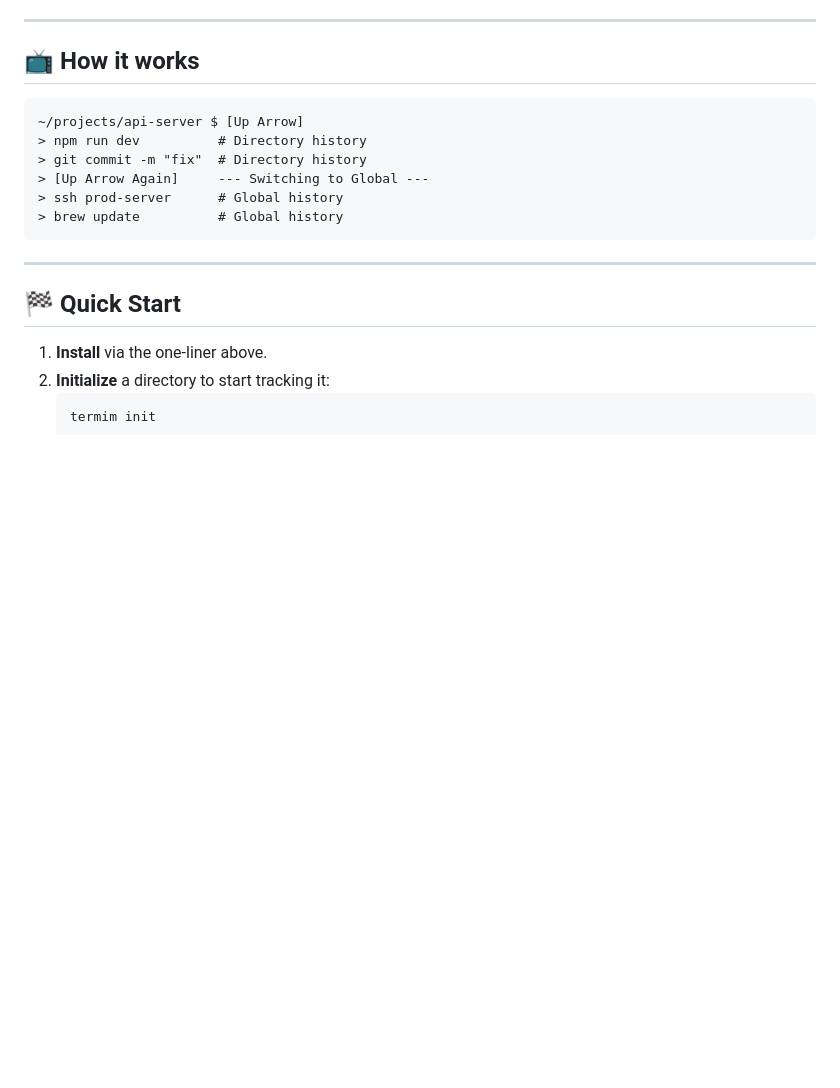
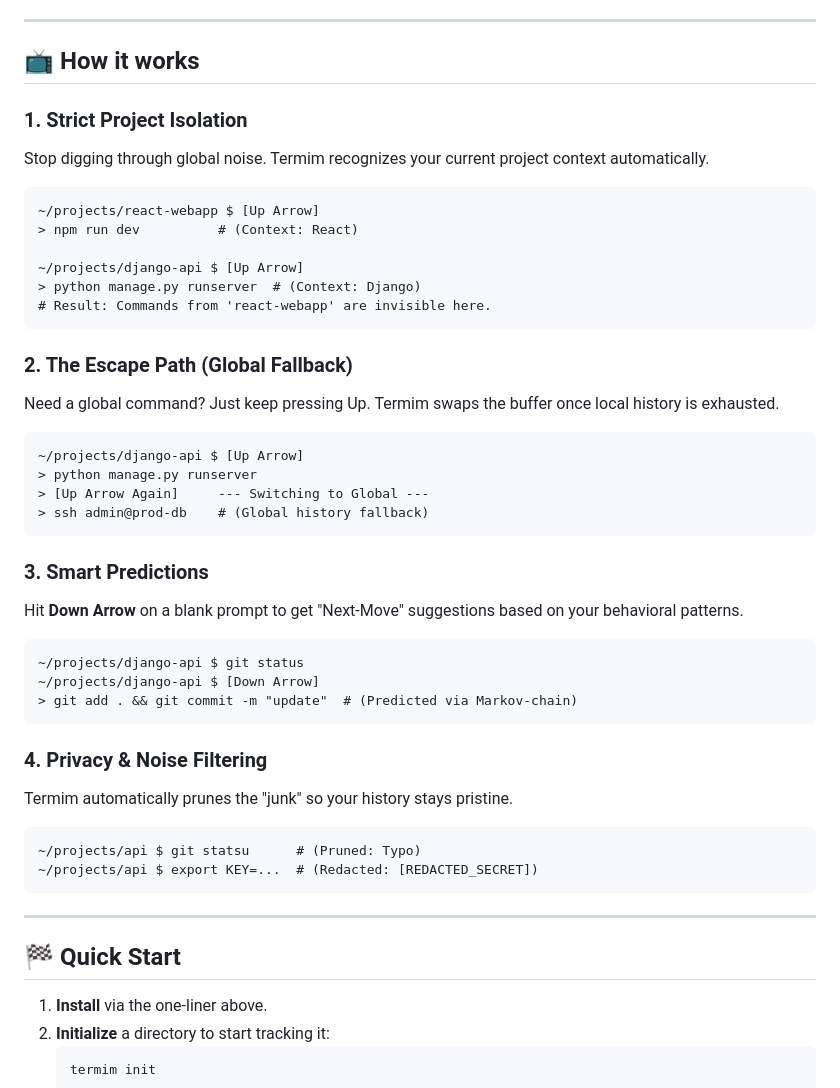
Before and after one commit to akhtarx/termim, a Markdown page: README.md, the part around the change. GitHub-like rendering; blank space fills up the shorter version.

````diff
--- a/README.md
+++ b/README.md
@@ -46,13 +46,40 @@ Termim isolates your history **per working directory**, giving your terminal a "
 ---
 
 ## 📺 How it works
+
+### 1. Strict Project Isolation
+Stop digging through global noise. Termim recognizes your current project context automatically.
 ```text
-~/projects/api-server $ [Up Arrow]
-> npm run dev          # Directory history
-> git commit -m "fix"  # Directory history
+~/projects/react-webapp $ [Up Arrow]
+> npm run dev          # (Context: React)
+
+~/projects/django-api $ [Up Arrow]
+> python manage.py runserver  # (Context: Django)
+# Result: Commands from 'react-webapp' are invisible here.
+```
+
+### 2. The Escape Path (Global Fallback)
+Need a global command? Just keep pressing Up. Termim swaps the buffer once local history is exhausted.
+```text
+~/projects/django-api $ [Up Arrow]
+> python manage.py runserver
 > [Up Arrow Again]     --- Switching to Global ---
-> ssh prod-server      # Global history
-> brew update          # Global history
+> ssh admin@prod-db    # (Global history fallback)
+```
+
+### 3. Smart Predictions
+Hit **Down Arrow** on a blank prompt to get "Next-Move" suggestions based on your behavioral patterns.
+```text
+~/projects/django-api $ git status
+~/projects/django-api $ [Down Arrow]
+> git add . && git commit -m "update"  # (Predicted via Markov-chain)
+```
+
+### 4. Privacy & Noise Filtering
+Termim automatically prunes the "junk" so your history stays pristine.
+```text
+~/projects/api $ git statsu      # (Pruned: Typo)
+~/projects/api $ export KEY=...  # (Redacted: [REDACTED_SECRET])
 ```
 
 ---
````
